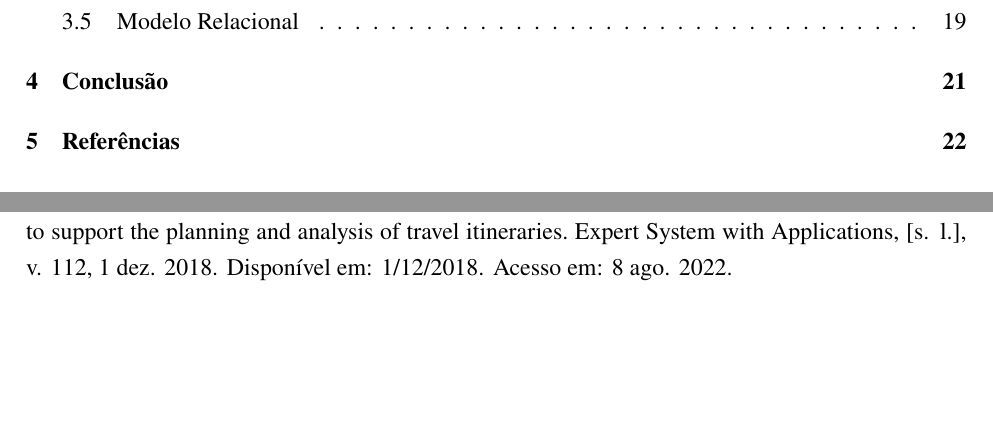
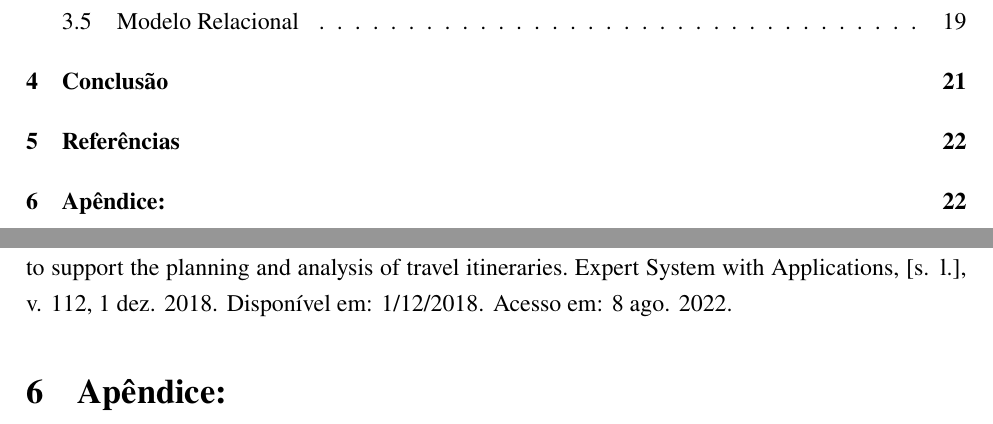
Before and after one commit to pedrodilallo/site_turismo_SIG, a LaTeX document (Relatório/Semana-1/main.tex): two parts of pages 3 and 22 of 22, joined at a grey line, cut so that both start at the same text, the shorter picture padded with empty space. Compiled offline with pdfLaTeX.

```diff
--- a/Relatório/Semana-1/main.tex
+++ b/Relatório/Semana-1/main.tex
@@ -43,4 +43,6 @@
 \section{Referências}
 \input{4-referencias/referencias.tex}
 
+\section{Apêndice:}
+
 \end{document}
```
Also changed, not shown: README.md, Relatório/Semana-1/Diagramas/DFD1.jpg (deleted).
